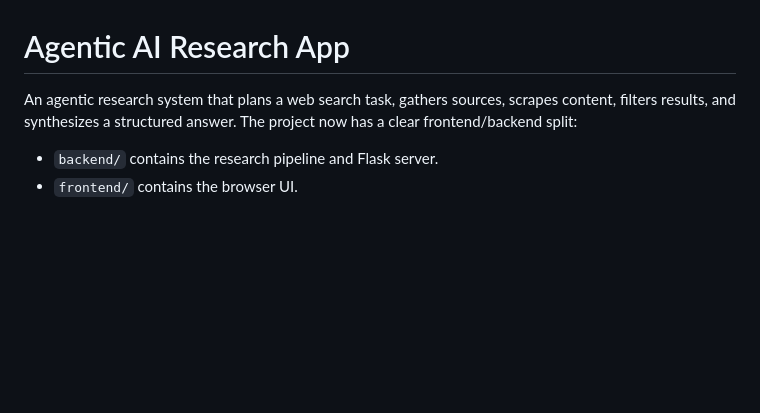
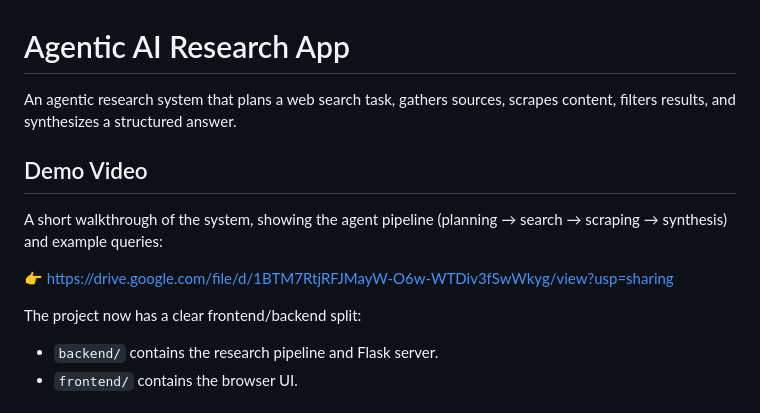
Before and after one commit to NishadShirodkar/Agentic_AI, a Markdown page: README.md, the part around the change. Drawn GitHub-style; blank space fills up the shorter version.

Commit message:
Added Video link

```diff
--- a/README.md
+++ b/README.md
@@ -1,6 +1,15 @@
 # Agentic AI Research App
 
-An agentic research system that plans a web search task, gathers sources, scrapes content, filters results, and synthesizes a structured answer. The project now has a clear frontend/backend split:
+An agentic research system that plans a web search task, gathers sources, scrapes content, filters results, and synthesizes a structured answer.
+
+## Demo Video
+
+A short walkthrough of the system, showing the agent pipeline (planning → search → scraping → synthesis) and example queries:
+
+👉 https://drive.google.com/file/d/1BTM7RtjRFJMayW-O6w-WTDiv3fSwWkyg/view?usp=sharing
+
+
+The project now has a clear frontend/backend split:
 
 - `backend/` contains the research pipeline and Flask server.
 - `frontend/` contains the browser UI.
```
